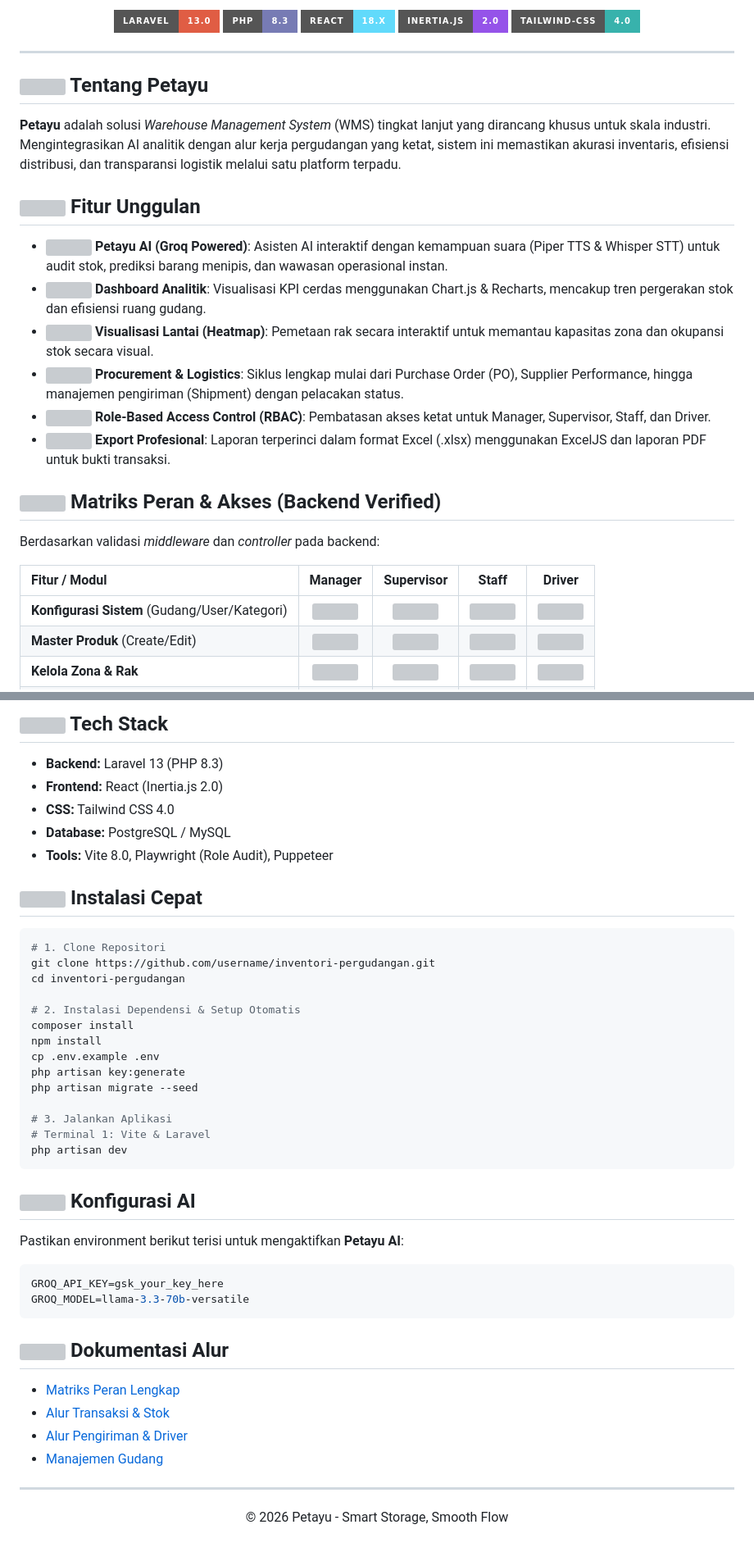
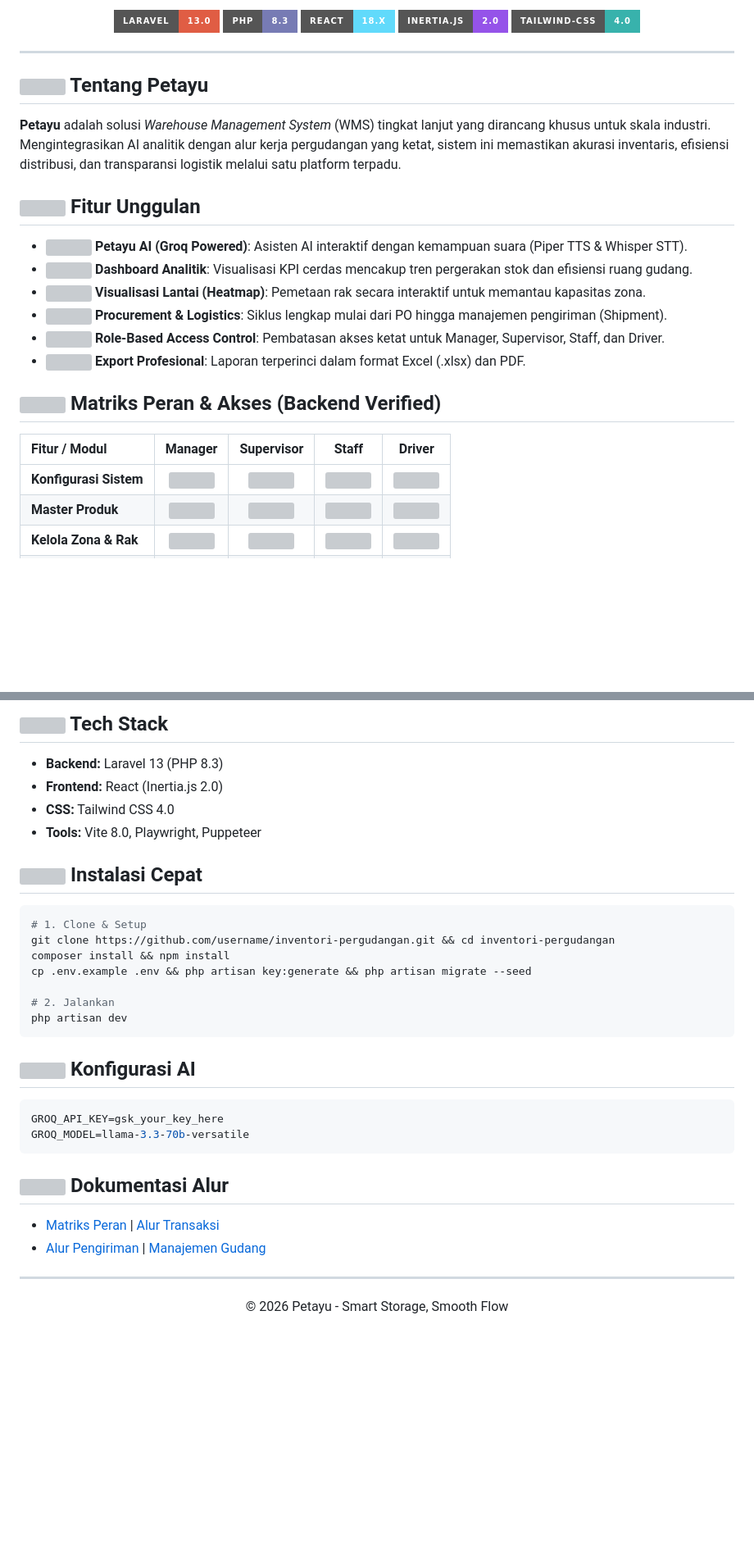
Before and after one commit to darksoul729/inventori-pergudangan, a Markdown page: README.md, 2 parts joined by grey strips. Shown at 82% size. GitHub-like rendering; badges without logos; blank space fills up the shorter version; grey boxes are pictures that could not be loaded.

Commit message:
docs: update README with streamlined feature list and role matrix formatting

````diff
--- a/README.md
+++ b/README.md
@@ -23,17 +23,15 @@
 
-*   **<img src="https://api.iconify.design/lucide:bot.svg?color=%238b5cf6" width="16" height="16"> Petayu AI (Groq Powered)**: Asisten AI interaktif dengan kemampuan suara (Piper TTS & Whisper STT) untuk audit stok, prediksi barang menipis, dan wawasan operasional instan.
-*   **<img src="https://api.iconify.design/lucide:layout-dashboard.svg?color=%233b82f6" width="16" height="16"> Dashboard Analitik**: Visualisasi KPI cerdas menggunakan Chart.js & Recharts, mencakup tren pergerakan stok dan efisiensi ruang gudang.
-*   **<img src="https://api.iconify.design/lucide:map.svg?color=%233b82f6" width="16" height="16"> Visualisasi Lantai (Heatmap)**: Pemetaan rak secara interaktif untuk memantau kapasitas zona dan okupansi stok secara visual.
-*   **<img src="https://api.iconify.design/lucide:shopping-cart.svg?color=%233b82f6" width="16" height="16"> Procurement & Logistics**: Siklus lengkap mulai dari Purchase Order (PO), Supplier Performance, hingga manajemen pengiriman (Shipment) dengan pelacakan status.
-*   **<img src="https://api.iconify.design/lucide:shield-check.svg?color=%23ef4444" width="16" height="16"> Role-Based Access Control (RBAC)**: Pembatasan akses ketat untuk Manager, Supervisor, Staff, dan Driver.
-*   **<img src="https://api.iconify.design/lucide:file-spreadsheet.svg?color=%2310b981" width="16" height="16"> Export Profesional**: Laporan terperinci dalam format Excel (.xlsx) menggunakan ExcelJS dan laporan PDF untuk bukti transaksi.
+*   <img src="https://api.iconify.design/lucide:bot.svg?color=%238b5cf6" width="18" height="18" align="center"> **Petayu AI (Groq Powered)**: Asisten AI interaktif dengan kemampuan suara (Piper TTS & Whisper STT).
+*   <img src="https://api.iconify.design/lucide:layout-dashboard.svg?color=%233b82f6" width="18" height="18" align="center"> **Dashboard Analitik**: Visualisasi KPI cerdas mencakup tren pergerakan stok dan efisiensi ruang gudang.
+*   <img src="https://api.iconify.design/lucide:map.svg?color=%233b82f6" width="18" height="18" align="center"> **Visualisasi Lantai (Heatmap)**: Pemetaan rak secara interaktif untuk memantau kapasitas zona.
+*   <img src="https://api.iconify.design/lucide:shopping-cart.svg?color=%233b82f6" width="18" height="18" align="center"> **Procurement & Logistics**: Siklus lengkap mulai dari PO hingga manajemen pengiriman (Shipment).
+*   <img src="https://api.iconify.design/lucide:shield-check.svg?color=%23ef4444" width="18" height="18" align="center"> **Role-Based Access Control**: Pembatasan akses ketat untuk Manager, Supervisor, Staff, dan Driver.
+*   <img src="https://api.iconify.design/lucide:file-spreadsheet.svg?color=%2310b981" width="18" height="18" align="center"> **Export Profesional**: Laporan terperinci dalam format Excel (.xlsx) dan PDF.
 
-## <img src="https://api.iconify.design/lucide:users.svg?color=%233b82f6" width="20" height="20"> Matriks Peran & Akses (Backend Verified)
-
-Berdasarkan validasi *middleware* dan *controller* pada backend:
+## <img src="https://api.iconify.design/lucide:users.svg?color=%233b82f6" width="24" height="24" align="center"> Matriks Peran & Akses (Backend Verified)
 
 | Fitur / Modul | Manager | Supervisor | Staff | Driver |
 | :--- | :---: | :---: | :---: | :---: |
-| **Konfigurasi Sistem** (Gudang/User/Kategori) | <img src="https://api.iconify.design/lucide:check-circle.svg?color=%2310b981" width="14"> | <img src="https://api.iconify.design/lucide:x-circle.svg?color=%23ef4444" width="14"> | <img src="https://api.iconify.design/lucide:x-circle.svg?color=%23ef4444" width="14"> | <img src="https://api.iconify.design/lucide:x-circle.svg?color=%23ef4444" width="14"> |
-| **Master Produk** (Create/Edit) | <img src="https://api.iconify.design/lucide:check-circle.svg?color=%2310b981" width="14"> | <img src="https://api.iconify.design/lucide:x-circle.svg?color=%23ef4444" width="14"> | <img src="https://api.iconify.design/lucide:x-circle.svg?color=%23ef4444" width="14"> | <img src="https://api.iconify.design/lucide:x-circle.svg?color=%23ef4444" width="14"> |
+| **Konfigurasi Sistem** | <img src="https://api.iconify.design/lucide:check-circle.svg?color=%2310b981" width="14"> | <img src="https://api.iconify.design/lucide:x-circle.svg?color=%23ef4444" width="14"> | <img src="https://api.iconify.design/lucide:x-circle.svg?color=%23ef4444" width="14"> | <img src="https://api.iconify.design/lucide:x-circle.svg?color=%23ef4444" width="14"> |
+| **Master Produk** | <img src="https://api.iconify.design/lucide:check-circle.svg?color=%2310b981" width="14"> | <img src="https://api.iconify.design/lucide:x-circle.svg?color=%23ef4444" width="14"> | <img src="https://api.iconify.design/lucide:x-circle.svg?color=%23ef4444" width="14"> | <img src="https://api.iconify.design/lucide:x-circle.svg?color=%23ef4444" width="14"> |
 | **Kelola Zona & Rak** | <img src="https://api.iconify.design/lucide:check-circle.svg?color=%2310b981" width="14"> | <img src="https://api.iconify.design/lucide:x-circle.svg?color=%23ef4444" width="14"> | <img src="https://api.iconify.design/lucide:x-circle.svg?color=%23ef4444" width="14"> | <img src="https://api.iconify.design/lucide:x-circle.svg?color=%23ef4444" width="14"> |
@@ -50,6 +47,5 @@ Berdasarkan validasi *middleware* dan *controller* pada backend:
 *   **Backend:** Laravel 13 (PHP 8.3)
 *   **Frontend:** React (Inertia.js 2.0)
 *   **CSS:** Tailwind CSS 4.0
-*   **Database:** PostgreSQL / MySQL
-*   **Tools:** Vite 8.0, Playwright (Role Audit), Puppeteer
+*   **Tools:** Vite 8.0, Playwright, Puppeteer
 
@@ -57,24 +53,15 @@ Berdasarkan validasi *middleware* dan *controller* pada backend:
 
 ```bash
-# 1. Clone Repositori
-git clone https://github.com/username/inventori-pergudangan.git
-cd inventori-pergudangan
+# 1. Clone & Setup
+git clone https://github.com/username/inventori-pergudangan.git && cd inventori-pergudangan
+composer install && npm install
+cp .env.example .env && php artisan key:generate && php artisan migrate --seed
 
-# 2. Instalasi Dependensi & Setup Otomatis
-composer install
-npm install
-cp .env.example .env
-php artisan key:generate
-php artisan migrate --seed
-
-# 3. Jalankan Aplikasi
-# Terminal 1: Vite & Laravel
+# 2. Jalankan
 php artisan dev
 ```
 
-## <img src="https://api.iconify.design/lucide:key.svg?color=%23f59e0b" width="20" height="20"> Konfigurasi AI
-
-Pastikan environment berikut terisi untuk mengaktifkan **Petayu AI**:
+## <img src="https://api.iconify.design/lucide:key.svg?color=%23f59e0b" width="24" height="24" align="center"> Konfigurasi AI
 
 ```env
 GROQ_API_KEY=gsk_your_key_here
@@ -85,8 +72,6 @@ GROQ_MODEL=llama-3.3-70b-versatile
 
-*   [Matriks Peran Lengkap](ROLE_PERMISSION_MATRIX.md)
-*   [Alur Transaksi & Stok](TRANSACTION_FLOW.md)
-*   [Alur Pengiriman & Driver](DRIVER_FLOW.md)
-*   [Manajemen Gudang](WAREHOUSE_FLOW.md)
+*   [Matriks Peran](ROLE_PERMISSION_MATRIX.md) | [Alur Transaksi](TRANSACTION_FLOW.md)
+*   [Alur Pengiriman](DRIVER_FLOW.md) | [Manajemen Gudang](WAREHOUSE_FLOW.md)
 
 ---
 <p align="center">© 2026 Petayu - Smart Storage, Smooth Flow</p>
````
Also changed, not shown: other parts of README.md (+11 -12 lines).
